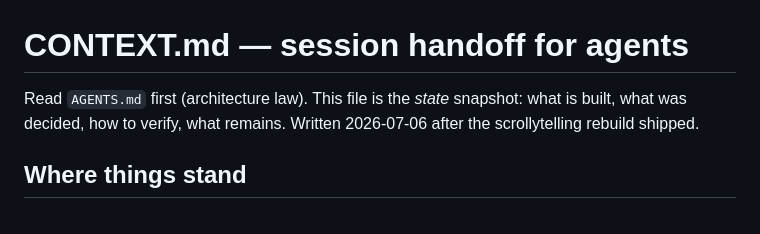
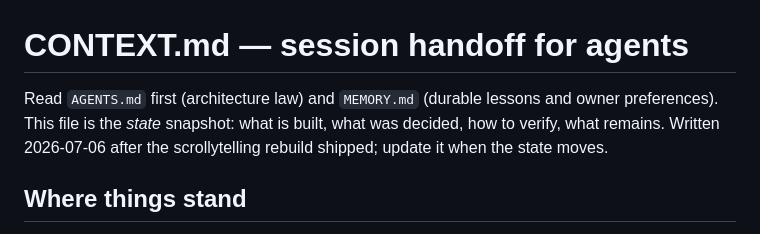
Before and after one commit to hamed/math-or-merit, a Markdown page: CONTEXT.md, the part around the change. Drawn GitHub-style.

```diff
--- a/CONTEXT.md
+++ b/CONTEXT.md
@@ -1,8 +1,9 @@
 # CONTEXT.md — session handoff for agents
 
-Read `AGENTS.md` first (architecture law). This file is the *state* snapshot: what
-is built, what was decided, how to verify, what remains. Written 2026-07-06 after
-the scrollytelling rebuild shipped.
+Read `AGENTS.md` first (architecture law) and `MEMORY.md` (durable lessons and
+owner preferences). This file is the *state* snapshot: what is built, what was
+decided, how to verify, what remains. Written 2026-07-06 after the scrollytelling
+rebuild shipped; update it when the state moves.
 
 ## Where things stand
 
```
Also changed, not shown: MEMORY.md (added, +88 -0 lines).
